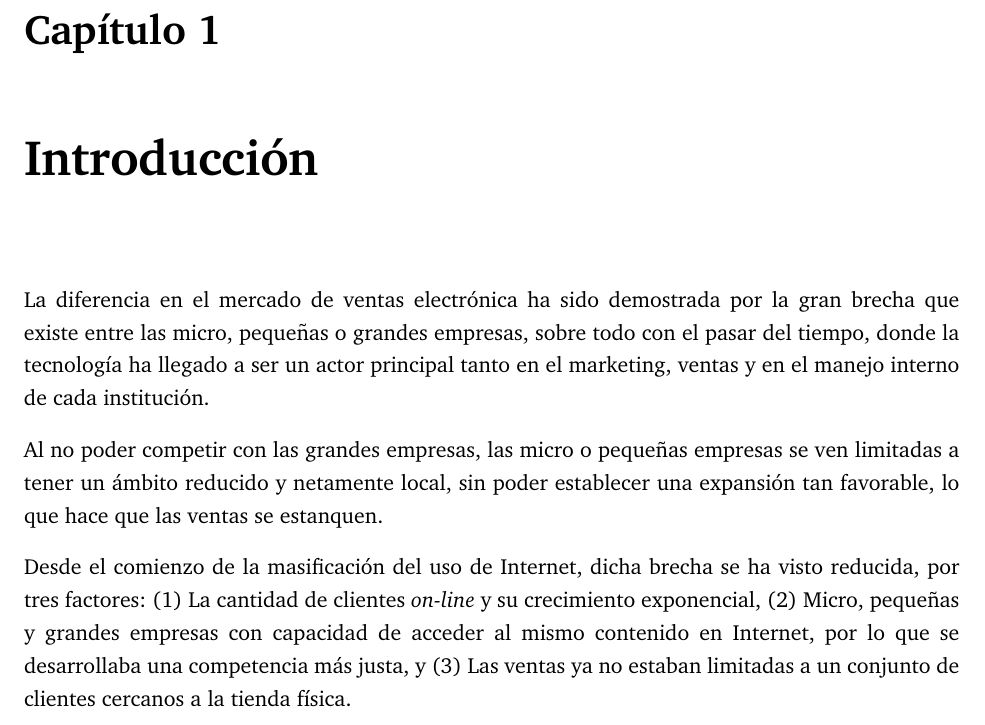
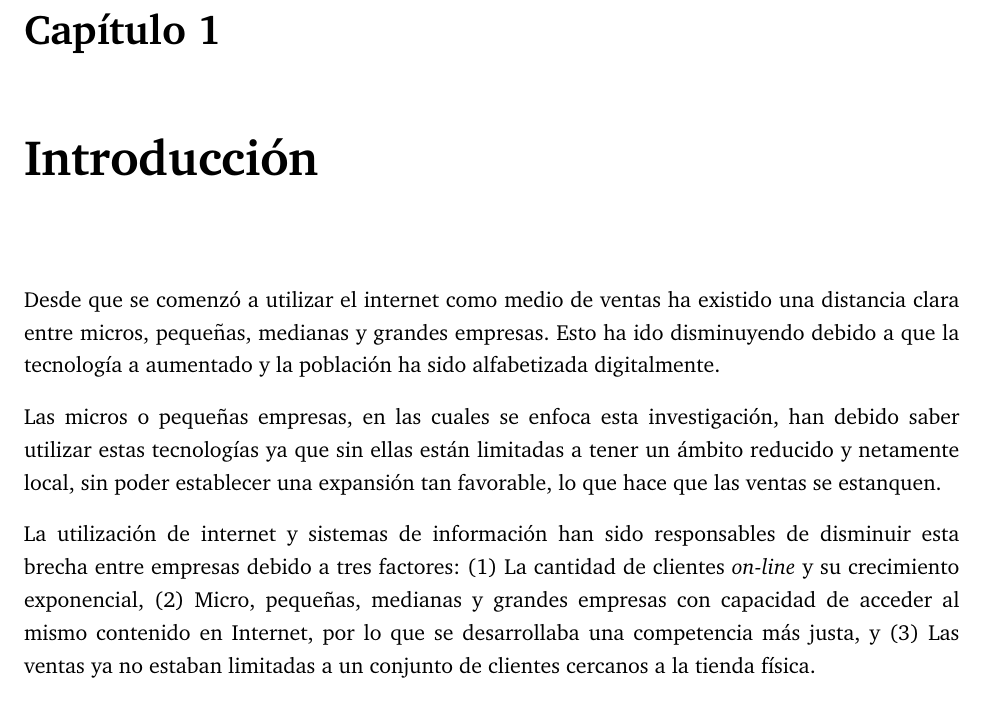
Before and after one commit to ivillacu/Memoria, a LaTeX document (Escrito/memoria_pregrado.tex, which reads Escrito/include/introduccion.tex): part of page 6 of 40, cut so that both start at the same text. Compiled offline with pdfLaTeX.

Commit message:
Introducción Rev 1 Terminada

```diff
--- a/Escrito/include/introduccion.tex
+++ b/Escrito/include/introduccion.tex
@@ -1,15 +1,15 @@
-La diferencia en el mercado de ventas electrónica ha sido demostrada por la gran
-brecha que existe entre las micro, pequeñas o grandes empresas, sobre todo con el
-pasar del tiempo, donde la tecnología ha llegado a ser un actor principal
-tanto en el marketing, ventas y en el manejo interno de cada institución.
+Desde que se comenzó a utilizar el internet como medio de ventas ha existido una
+distancia clara entre micros, pequeñas, medianas y grandes empresas. Esto ha
+ido disminuyendo debido a que la tecnología a aumentado y la población
+ha sido alfabetizada digitalmente.
 
-Al no poder competir con las grandes empresas, las micro o pequeñas empresas se ven
-limitadas a tener un ámbito reducido y netamente local, sin poder establecer
-una expansión tan favorable, lo que hace que las ventas se estanquen.
+Las micros o pequeñas empresas, en las cuales se enfoca esta investigación, han debido
+saber utilizar estas tecnologías ya que sin ellas están limitadas a tener un ámbito reducido
+ y netamente local, sin poder establecer una expansión tan favorable, lo que hace que las ventas se estanquen.
 
-Desde el comienzo de la masificación del uso de Internet, dicha brecha se ha
-visto reducida, por tres factores: (1) La cantidad de clientes \emph{on-line}
-y su crecimiento exponencial, (2) Micro, pequeñas y grandes empresas con capacidad
+La utilización de internet y sistemas de información han sido responsables de disminuir
+esta brecha entre empresas debido a tres factores: (1) La cantidad de clientes \emph{on-line}
+y su crecimiento exponencial, (2) Micro, pequeñas, medianas y grandes empresas con capacidad
 de acceder al mismo contenido en Internet, por lo que se desarrollaba una competencia
 más justa, y (3) Las ventas ya no estaban limitadas a un conjunto de clientes
 cercanos a la tienda física.
```
